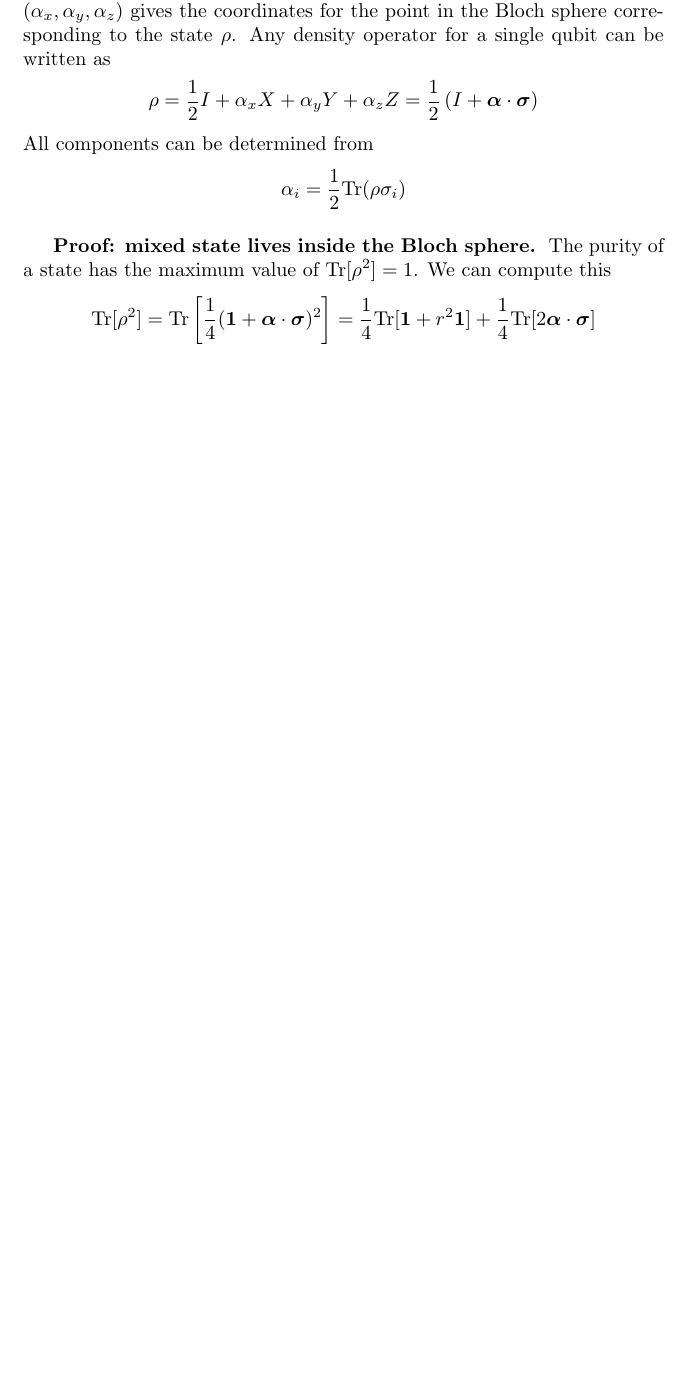
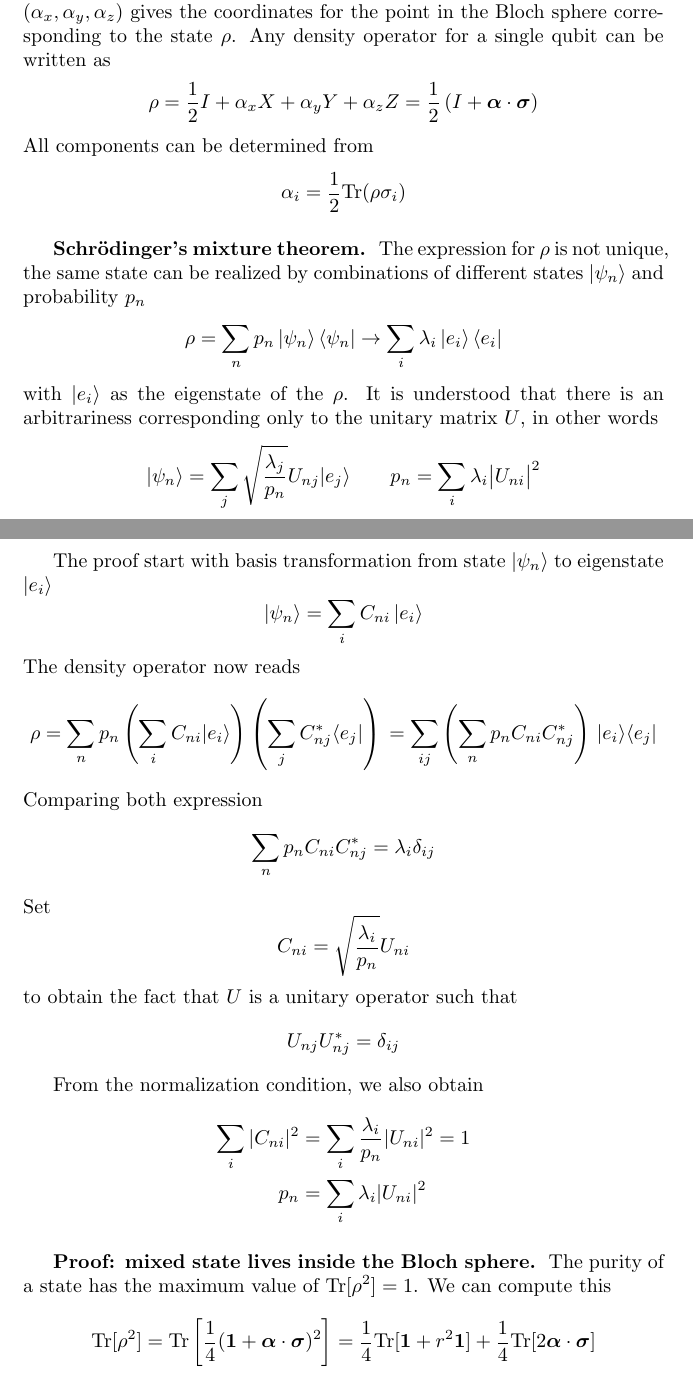
Before and after one commit to JohanesFaustus/QuantumMechanics, a LaTeX thesis (Main.tex, which reads Chapter/QM/Qubit/qubit.tex): part of page 156 of 243 before the commit and two parts of pages 156 and 157 of 244 after it, the two joined at a grey line, cut so that both start at the same text, the shorter picture padded with empty space. Compiled offline with pdfLaTeX.

Commit message:
added sch mixture theorem

```diff
--- a/Chapter/QM/Qubit/qubit.tex
+++ b/Chapter/QM/Qubit/qubit.tex
@@ -375,6 +375,46 @@ All components can be determined from
   \alpha_i = \frac{1 }{2} \mathrm{Tr} (\rho\sigma_i)
 \end{equation*}
 
+\subsubsection{Schrödinger's mixture theorem.}
+The expression for $\rho$ is not unique, the same state can be realized by combinations of different states $\ket{\psi_n}$ and probability $p_n$
+\begin{equation*}
+  \rho = \sum_{n} p_n \ket{\psi_n }\bra{\psi_n} \to \sum_{i } \lambda_i   \ket{e_i }\bra{e_i}
+\end{equation*}
+with $\ket{e_i}$ as the eigenstate of the $\rho$.
+It is understood that there is an arbitrariness corresponding only to the unitary matrix $U$, in other words
+\begin{equation*}
+  \left|\psi_n\right\rangle = \sum_j \sqrt{\frac{\lambda_j}{p_n}}U_{nj}|e_j\rangle\qquad
+p_n = \sum_i \lambda_i\big|U_{ni}\big|^2
+\end{equation*}
+
+The proof start with basis transformation from state $\ket{\psi_n}$ to eigenstate $\ket{e_i}$
+\begin{equation*}
+  |\psi_n\rangle = \sum_i C_{ni}\,|e_i\rangle
+\end{equation*}
+The density operator now reads
+\begin{equation*}
+  \rho = \sum_n p_n\left(\sum_i C_{ni}|e_i\rangle\right)\left(\sum_j C^*_{nj}\langle e_j|\right)  \\
+  = \sum_{ij}\left(\sum_n p_n C_{ni} C^*_{nj}\right)\,|e_i\rangle\langle e_j|
+\end{equation*}
+Comparing both expression
+\begin{equation*}
+  \sum_n p_n C_{ni} C_{nj}^* = \lambda_i \delta_{ij} \\
+\end{equation*}
+Set
+\begin{equation*}
+  C_{ni} = \sqrt{\frac{\lambda_i}{p_n}} U_{ni}
+\end{equation*}
+to obtain the fact that $U$ is a unitary operator such that
+\begin{equation*}
+  U_{nj }U_{nj } ^* = \delta_{ij}
+\end{equation*}
+
+From the normalization condition, we also obtain
+\begin{align*}
+   \sum_i |C_{ni}|^2 & =  \sum_i \frac{\lambda_i}{p_n}|U_{ni}|^2 =1 \\
+ p_n &= \sum_i \lambda_i|U_{ni}|^2
+\end{align*}
+
 \subsubsection{Proof: mixed state lives inside the Bloch sphere.}
 The purity of a state has the maximum value of $\mathrm{Tr} [\rho^2]=1$.
 We can compute this
```
